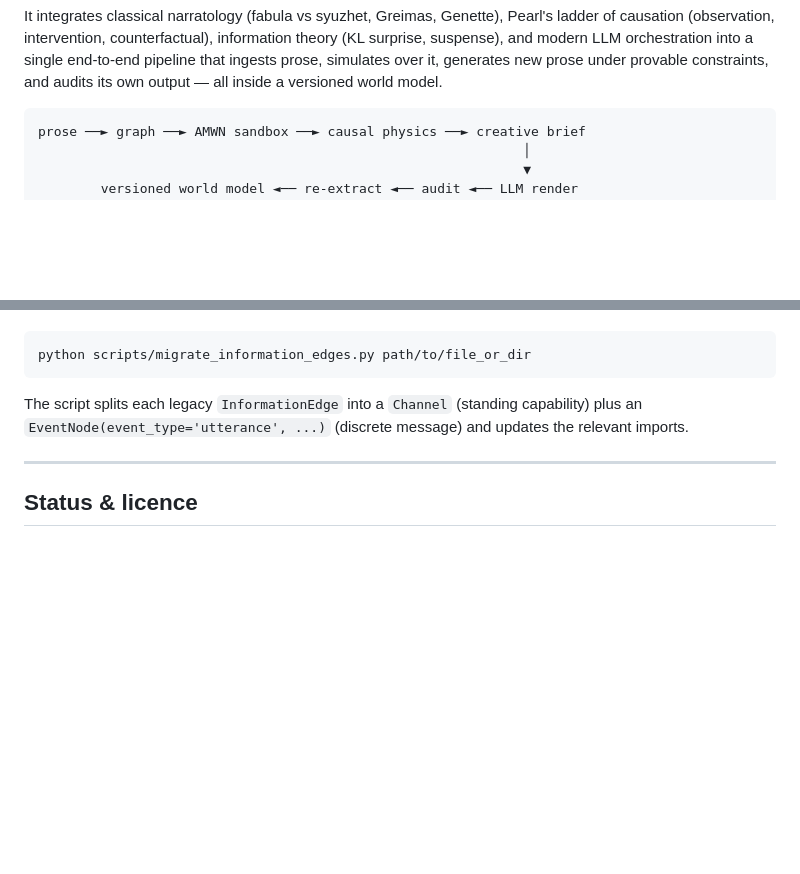
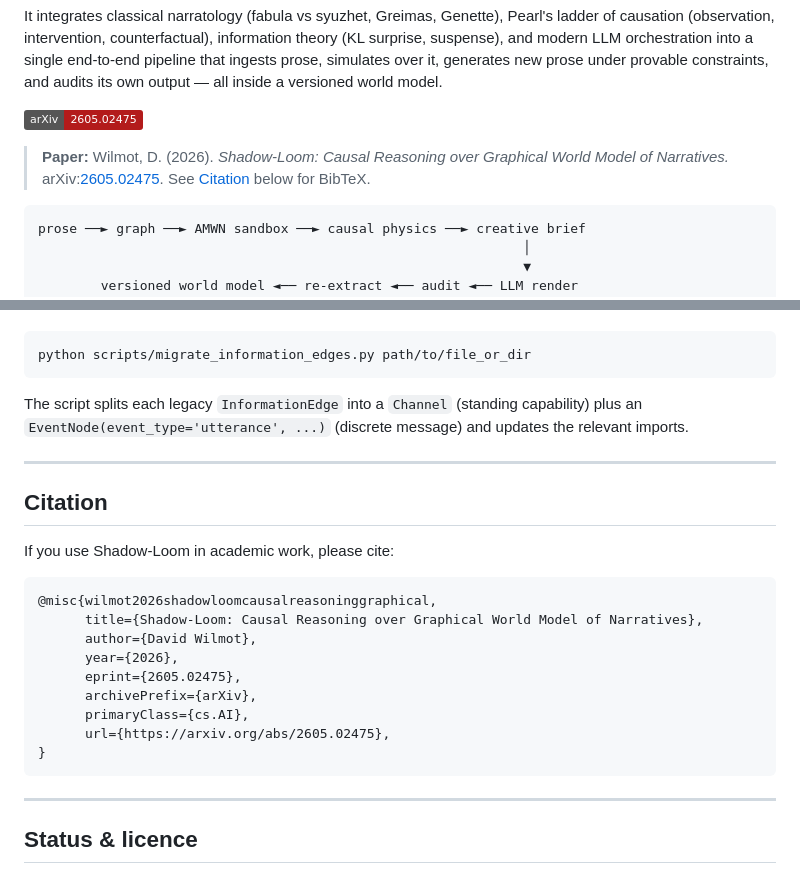
Before and after one commit to dwlmt/shadow-loom, a Markdown page: README.md, 2 parts joined by grey strips. Rendered like a GitHub page; badges without logos; blank space fills up the shorter version.

Commit message:
Arxiv (Link to preprint paper) (#7)
* Feedback loop on reasoning had problem where previous errors weren't been fed back in causing regressions, also stylistic points were causing failures, whereas now they are just warnings.

Co-authored-by: Copilot <copilot@github.com>

* Fix sidebar updates.

* Add arxiv citation.

Co-authored-by: Copilot <copilot@github.com>

---------

Co-authored-by: David Wilmot <david.wilmot@rithum.com>
Co-authored-by: Copilot <copilot@github.com>

````diff
--- a/README.md
+++ b/README.md
@@ -18,6 +18,12 @@ information theory (KL surprise, suspense), and modern LLM orchestration
 into a single end-to-end pipeline that ingests prose, simulates over it,
 generates new prose under provable constraints, and audits its own output —
 all inside a versioned world model.
+
+[![arXiv](https://img.shields.io/badge/arXiv-2605.02475-b31b1b.svg)](https://arxiv.org/abs/2605.02475)
+
+> **Paper:** Wilmot, D. (2026). *Shadow-Loom: Causal Reasoning over
+> Graphical World Model of Narratives.* arXiv:[2605.02475](https://arxiv.org/abs/2605.02475).
+> See [Citation](#citation) below for BibTeX.
 
 ```
 prose ──► graph ──► AMWN sandbox ──► causal physics ──► creative brief
@@ -329,6 +335,24 @@ The script splits each legacy `InformationEdge` into a `Channel`
 
 ---
 
+## Citation
+
+If you use Shadow-Loom in academic work, please cite:
+
+```bibtex
+@misc{wilmot2026shadowloomcausalreasoninggraphical,
+      title={Shadow-Loom: Causal Reasoning over Graphical World Model of Narratives},
+      author={David Wilmot},
+      year={2026},
+      eprint={2605.02475},
+      archivePrefix={arXiv},
+      primaryClass={cs.AI},
+      url={https://arxiv.org/abs/2605.02475},
+}
+```
+
+---
+
 ## Status & licence
 
 Research project; APIs are stable enough to use but evolve between minor
````
